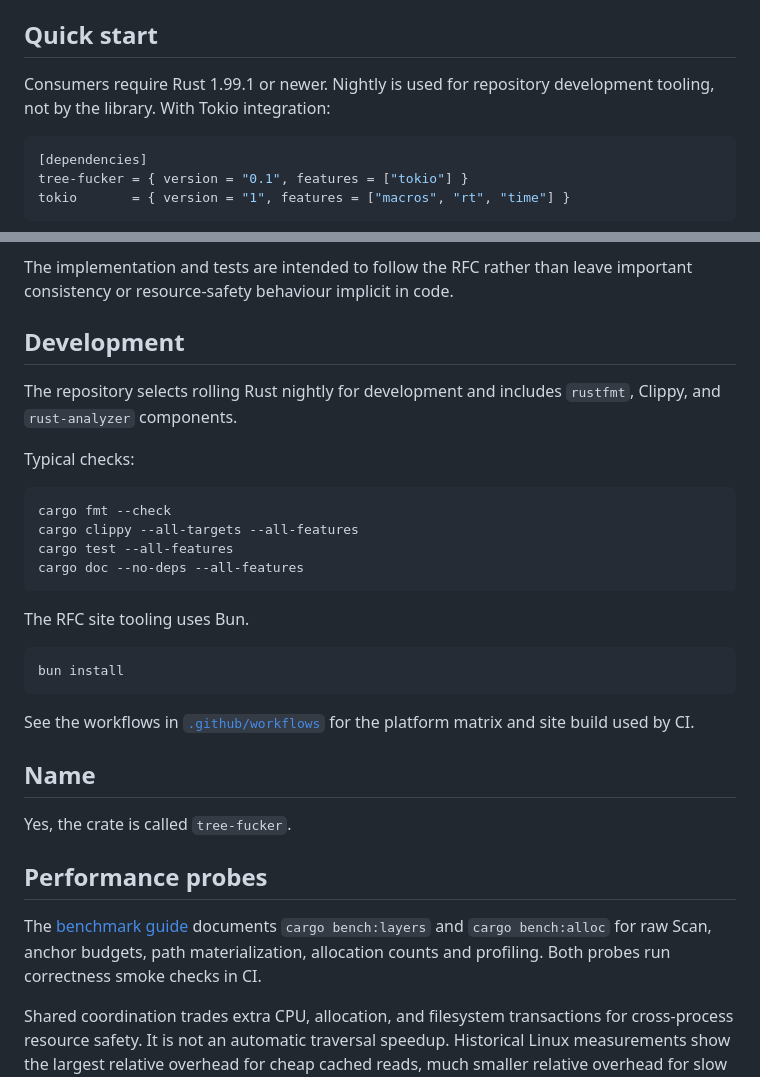
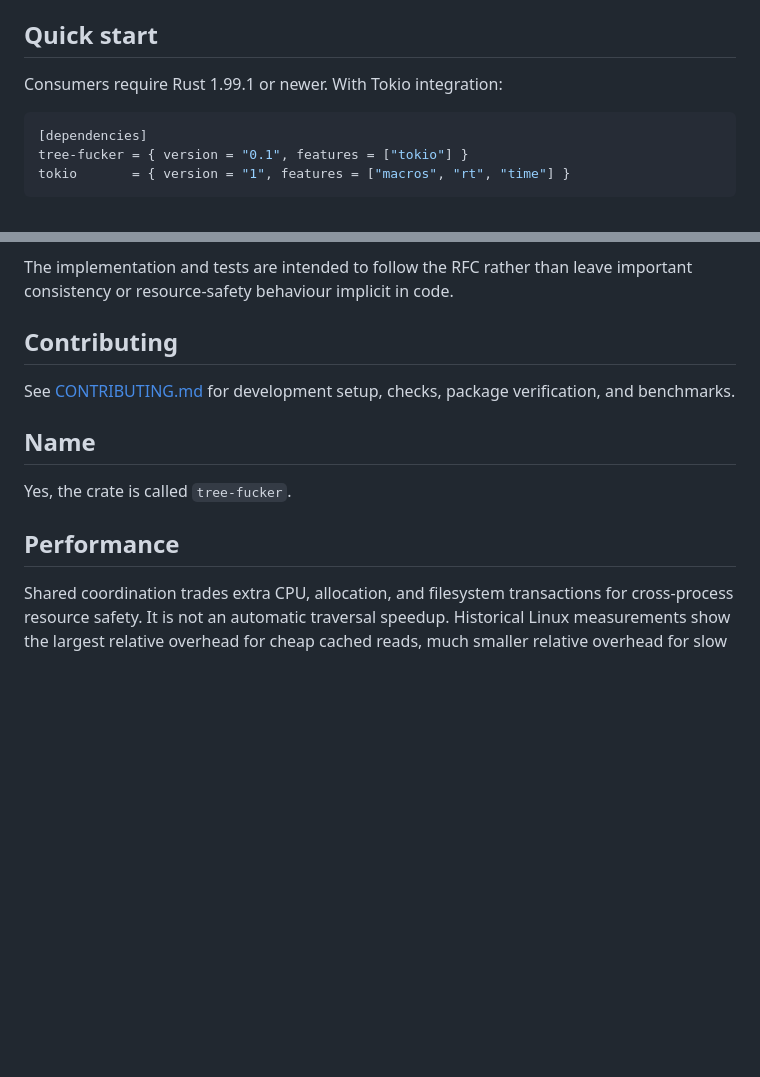
Before and after one commit to kjanat/tree-fucker, a Markdown page: README.md, 2 parts joined by grey strips. GitHub-like rendering; blank space fills up the shorter version.

````diff
--- a/README.md
+++ b/README.md
@@ -29,7 +29,7 @@ The normative behaviour is specified in [`rfc/tree-fucker.txt`](rfc/tree-fucker.
 
 ## Quick start
 
-Consumers require Rust 1.99.1 or newer. Nightly is used for repository development tooling, not by the library. With Tokio integration:
+Consumers require Rust 1.99.1 or newer. With Tokio integration:
 
 ```toml
 [dependencies]
@@ -180,33 +180,14 @@ The RFC is the contract:
 
 The implementation and tests are intended to follow the RFC rather than leave important consistency or resource-safety behaviour implicit in code.
 
-## Development
+## Contributing
 
-The repository selects rolling Rust nightly for development and includes `rustfmt`, Clippy, and `rust-analyzer` components.
-
-Typical checks:
-
-```sh
-cargo fmt --check
-cargo clippy --all-targets --all-features
-cargo test --all-features
-cargo doc --no-deps --all-features
-```
-
-The RFC site tooling uses Bun.
-
-```sh
-bun install
-```
-
-See the workflows in [`.github/workflows`](.github/workflows) for the platform matrix and site build used by CI.
+See [CONTRIBUTING.md](https://github.com/kjanat/tree-fucker/blob/master/CONTRIBUTING.md) for development setup, checks, package verification, and benchmarks.
 
 ## Name
 
 Yes, the crate is called `tree-fucker`.
 
-## Performance probes
-
-The [benchmark guide](https://github.com/kjanat/tree-fucker/blob/master/benchmarks/README.md) documents `cargo bench:layers` and `cargo bench:alloc` for raw Scan, anchor budgets, path materialization, allocation counts and profiling. Both probes run correctness smoke checks in CI.
+## Performance
 
 Shared coordination trades extra CPU, allocation, and filesystem transactions for cross-process resource safety. It is not an automatic traversal speedup. Historical Linux measurements show the largest relative overhead for cheap cached reads, much smaller relative overhead for slow filesystem calls, and zero authority access while idle. See the [recorded baseline and optimizations](https://github.com/kjanat/tree-fucker/blob/master/benchmarks/coordination-baseline.md); these are historical results, not measurements of every release. Process-only governance remains the default.
````
Also changed, not shown: CONTRIBUTING.md (added, +41 -0 lines).
